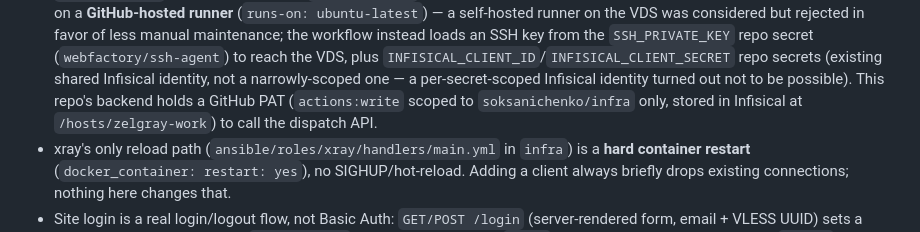
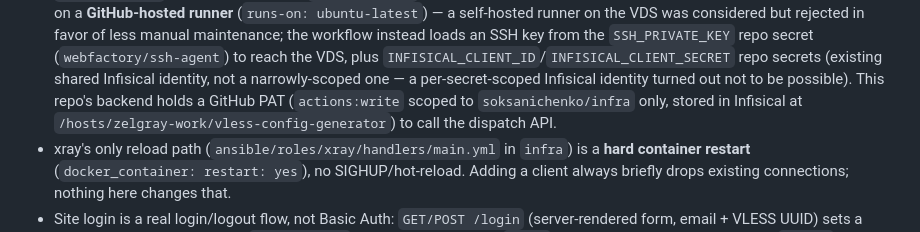
Before and after one commit to soksanichenko/vless-config-generator, a Markdown page: DESIGN.md, the part around the change. Rendered like a GitHub page.

Commit message:
docs: update Infisical secret path for the GitHub PAT reference
The vless-config-generator-github-token secret moved to its own Infisical
subfolder (/hosts/zelgray-work/vless-config-generator) as part of a broader
secret reorganization in infra.

Co-Authored-By: Claude Sonnet 5 <noreply@anthropic.com>

```diff
--- a/DESIGN.md
+++ b/DESIGN.md
@@ -695,7 +695,7 @@ implemented from for the full ground-truth investigation):
   (existing shared Infisical identity, not a narrowly-scoped one — a
   per-secret-scoped Infisical identity turned out not to be possible).
   This repo's backend holds a GitHub PAT (`actions:write` scoped to
-  `soksanichenko/infra` only, stored in Infisical at `/hosts/zelgray-work`)
+  `soksanichenko/infra` only, stored in Infisical at `/hosts/zelgray-work/vless-config-generator`)
   to call the dispatch API.
 - xray's only reload path (`ansible/roles/xray/handlers/main.yml` in
   `infra`) is a **hard container restart** (`docker_container: restart:
```
